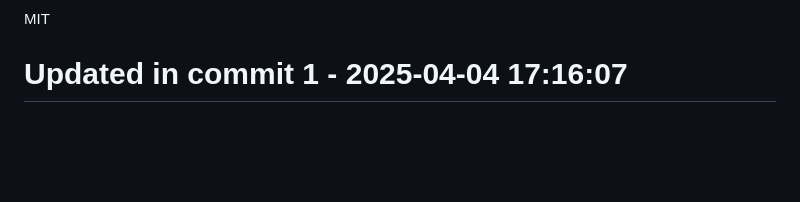
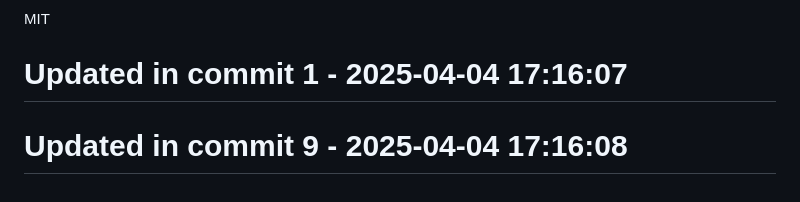
Before and after one commit to llamasearchai/llamasearch-pdf, a Markdown page: README.md, the part around the change. Rendered like a GitHub page; blank space fills up the shorter version.

Commit message:
fix: Address issue in README.md

```diff
--- a/README.md
+++ b/README.md
@@ -245,3 +245,5 @@ processor.process_directory('documents/', merge=True, optimize=True)
 
 MIT
 # Updated in commit 1 - 2025-04-04 17:16:07
+
+# Updated in commit 9 - 2025-04-04 17:16:08
```
